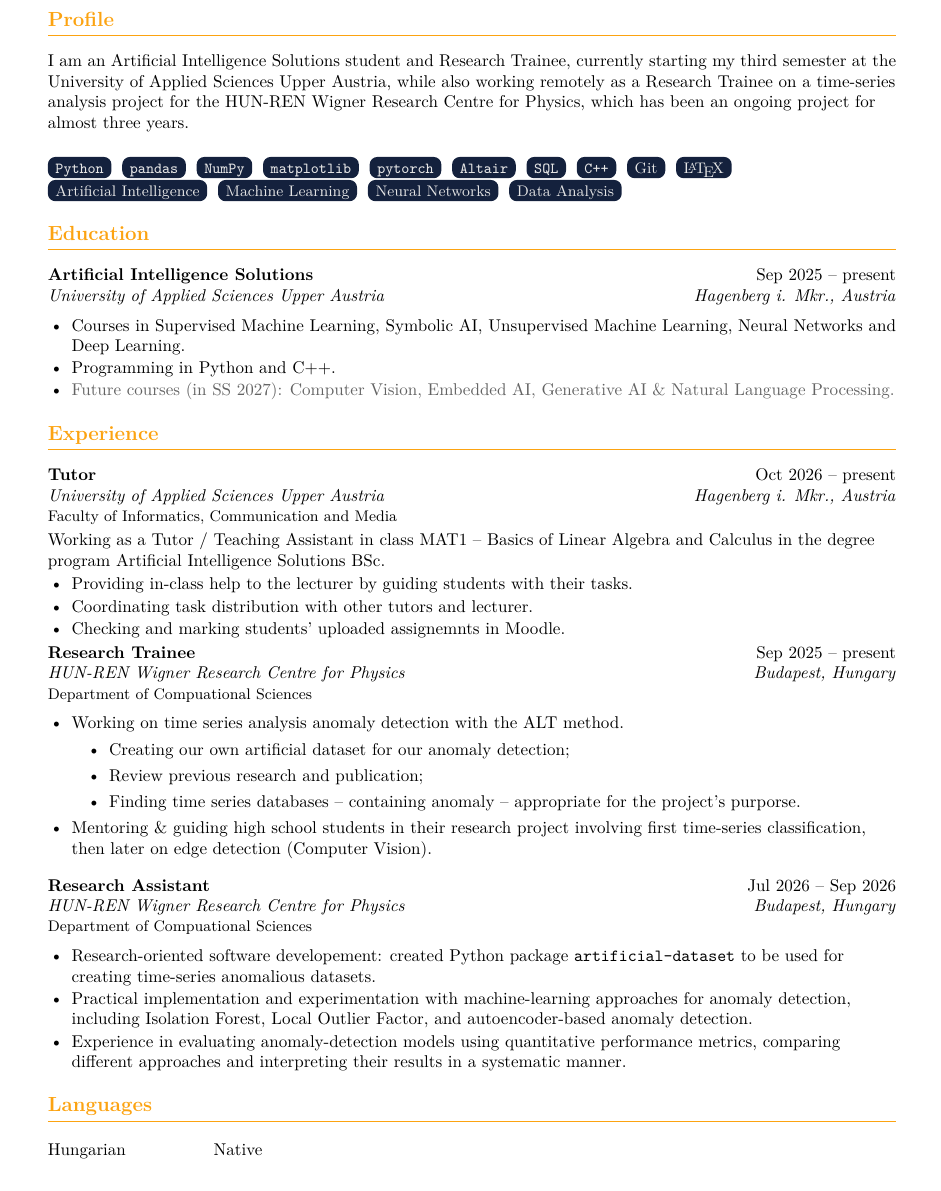
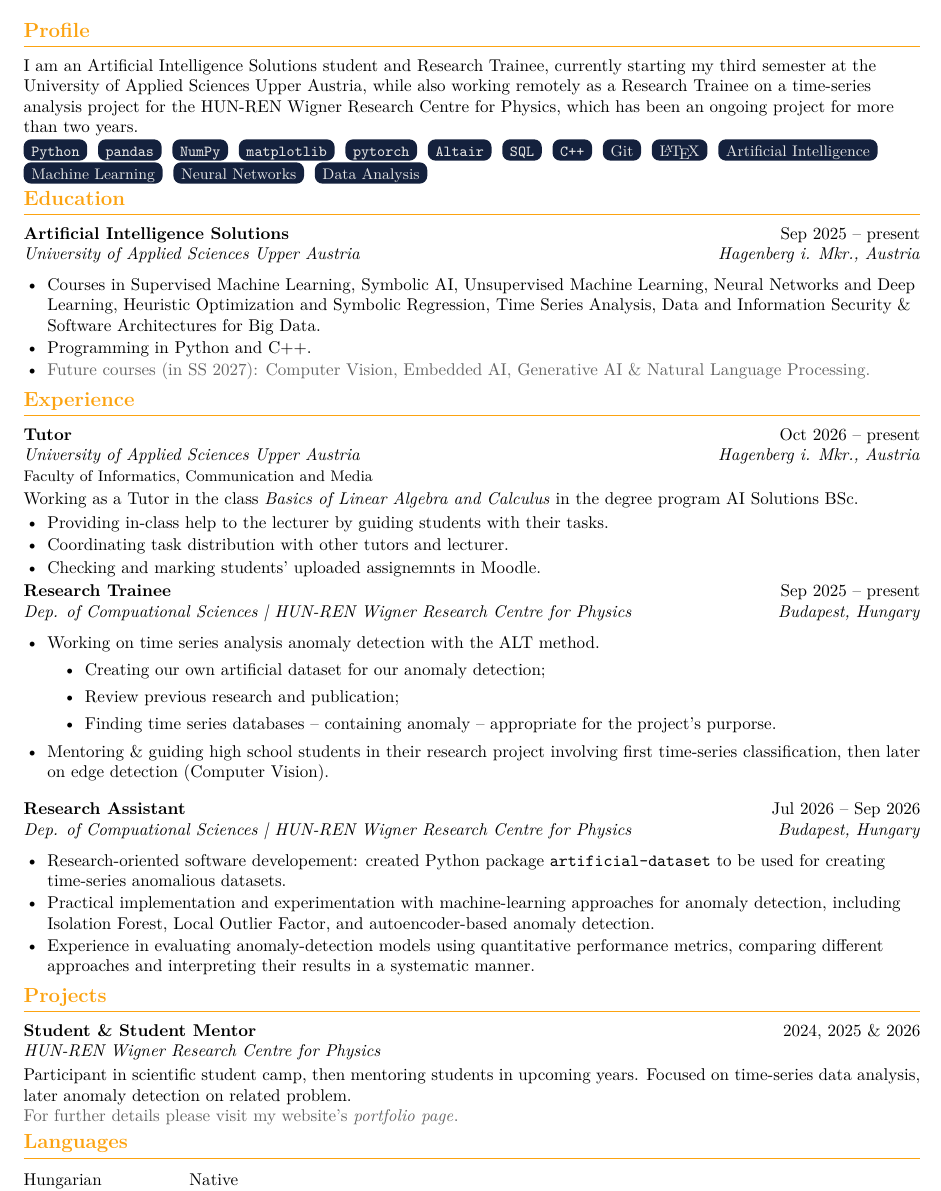
Before and after one commit to pleventel/CV, a LaTeX CV (CV_Levente-Pocsay.tex): part of the page, cut so that both start at the same text. Compiled offline with pdfLaTeX.

Commit message:
Added project & needed reformatting for this

```diff
--- a/CV_Levente-Pocsay.tex
+++ b/CV_Levente-Pocsay.tex
@@ -2,13 +2,13 @@
 % Simple CV template
 % Compile with: pdflatex cv_template.tex  (or upload to Overleaf)
 %-------------------------------------------------------------
-\documentclass[10.5pt,a4paper]{article}
+\documentclass[10pt,a4paper]{article}
 
 %---------- Packages ----------
 \usepackage[utf8]{inputenc}
 \usepackage[T1]{fontenc}
 \usepackage{lmodern}
-\usepackage[margin=1.75cm]{geometry}
+\usepackage[margin=1.25cm]{geometry}
 \usepackage{xcolor}
 \usepackage[most]{tcolorbox}
 \usepackage{enumitem}
@@ -34,7 +34,7 @@
   {}{0pt}
   {}
   [\vspace{-0.6em}\color{accent}\rule{\linewidth}{0.6pt}]
-\titlespacing*{\section}{0pt}{1.2em}{0.6em}
+\titlespacing*{\section}{0pt}{0.2em}{0.2em}
 
 %---------- Custom commands ----------
 
@@ -78,9 +78,9 @@
 \section{Profile}
 I am an Artificial Intelligence Solutions student and Research Trainee, currently starting my third semester at the University of Applied Sciences Upper Austria,
 while also working remotely as a Research Trainee on a time-series analysis project for the HUN-REN Wigner Research Centre for Physics,
-which has been an ongoing project for almost three years.
+which has been an ongoing project for more than two years.
 
-\vspace{0.8em}
+\vspace{-0.5em}
 \skill{\texttt{Python}}
 \skill{\texttt{pandas}}
 \skill{\texttt{NumPy}}
@@ -101,7 +101,7 @@ which has been an ongoing project for almost three years.
 \entry{Artificial Intelligence Solutions}{Sep 2025 -- present}
       {University of Applied Sciences Upper Austria}{Hagenberg i. Mkr., Austria}
 \begin{details}
-  \item Courses in Supervised Machine Learning, Symbolic AI, Unsupervised Machine Learning, Neural Networks and Deep Learning.
+  \item Courses in Supervised Machine Learning, Symbolic AI, Unsupervised Machine Learning, Neural Networks and Deep Learning, Heuristic Optimization and Symbolic Regression, Time Series Analysis, Data and Information Security \& Software Architectures for Big Data.
   \item Programming in Python and C++.
   \item \textcolor{specialgrey}{Future courses (in SS 2027): Computer Vision, Embedded AI, Generative AI \& Natural Language Processing.}
 \end{details}
@@ -110,14 +110,14 @@ which has been an ongoing project for almost three years.
 \section{Experience}
 \entry[Faculty of Informatics, Communication and Media]{Tutor}{Oct 2026 -- present}
       {University of Applied Sciences Upper Austria}{Hagenberg i. Mkr., Austria}
-Working as a Tutor / Teaching Assistant in class MAT1 -- Basics of Linear Algebra and Calculus in the degree program Artificial Intelligence Solutions BSc.
+Working as a Tutor in the class \textit{Basics of Linear Algebra and Calculus} in the degree program AI Solutions BSc.
 \begin{details}
   \item Providing in-class help to the lecturer by guiding students with their tasks.
   \item Coordinating task distribution with other tutors and lecturer.
   \item Checking and marking students' uploaded assignemnts in Moodle.
 \end{details}
-\entry[Department of Compuational Sciences]{Research Trainee}{Sep 2025 -- present}
-      {HUN-REN Wigner Research Centre for Physics}{Budapest, Hungary}
+\entry[]{Research Trainee}{Sep 2025 -- present}
+      {Dep. of Compuational Sciences | HUN-REN Wigner Research Centre for Physics}{Budapest, Hungary}
 \begin{details}
   \item Working on time series analysis anomaly detection with the ALT method.
   \begin{itemize}
@@ -130,8 +130,8 @@ Working as a Tutor / Teaching Assistant in class MAT1 -- Basics of Linear Algebr
 
 \vspace{0.6em}
 
-\entry[Department of Compuational Sciences]{Research Assistant}{Jul 2026 -- Sep 2026}
-      {HUN-REN Wigner Research Centre for Physics}{Budapest, Hungary}
+\entry[]{Research Assistant}{Jul 2026 -- Sep 2026}
+      {Dep. of Compuational Sciences | HUN-REN Wigner Research Centre for Physics}{Budapest, Hungary}
 \begin{details}
   \item Research-oriented software developement: created Python package \texttt{artificial-dataset} to be used for creating time-series anomalious datasets.
   \item Practical implementation and experimentation with machine-learning approaches for anomaly detection, including Isolation Forest, Local Outlier Factor, and autoencoder-based anomaly detection.
@@ -140,13 +140,13 @@ Working as a Tutor / Teaching Assistant in class MAT1 -- Basics of Linear Algebr
 
 
 %---------- 5. Projects (optional, delete if not needed) ----------
-% \section{Projects}
-% \entry{Project Name}{2025}
-%       {\href{https://github.com/yourname/project}{github.com/yourname/project}}{}
-% \begin{details}
-%   \item One or two lines on what it does and which technologies it uses
-% \end{details}
-%
+\section{Projects}
+\entry{Student \& Student Mentor}{2024, 2025 \& 2026}
+      {HUN-REN Wigner Research Centre for Physics}{}
+Participant in scientific student camp, then mentoring students in upcoming years. Focused on time-series data analysis, later anomaly detection on related problem.
+
+\textcolor{specialgrey}{For further details please visit my website's \href{https://www.pleventel.github.io/CV/activity}{\textit{portfolio page}}.}
+
 % %---------- 6. Certifications & awards (optional) ----------
 % \section{Certifications \& Awards}
 % \begin{details}
```
Also changed, not shown: CV_Levente-Pocsay.pdf.
